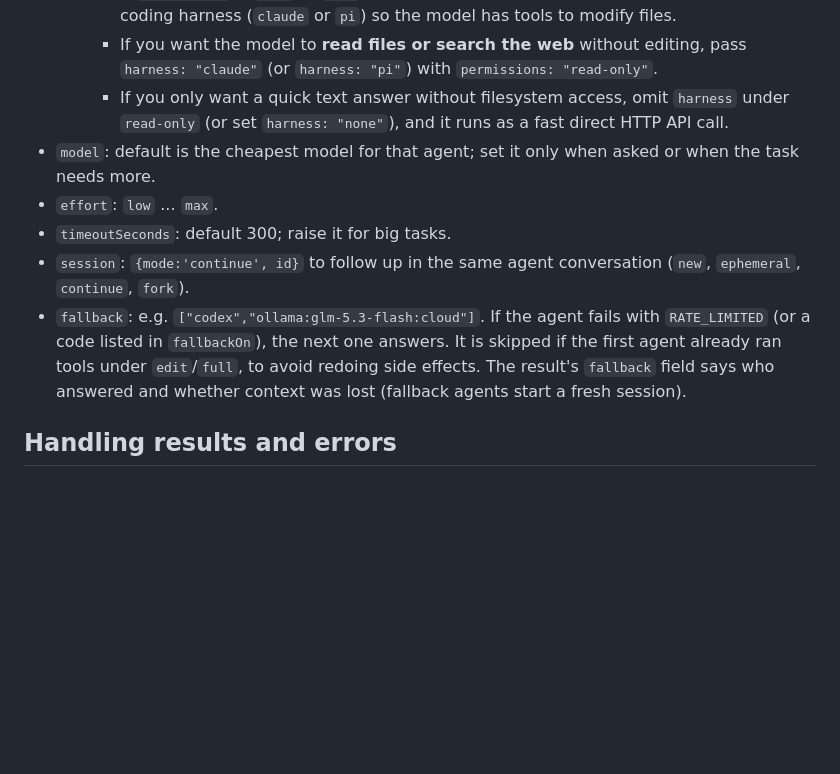
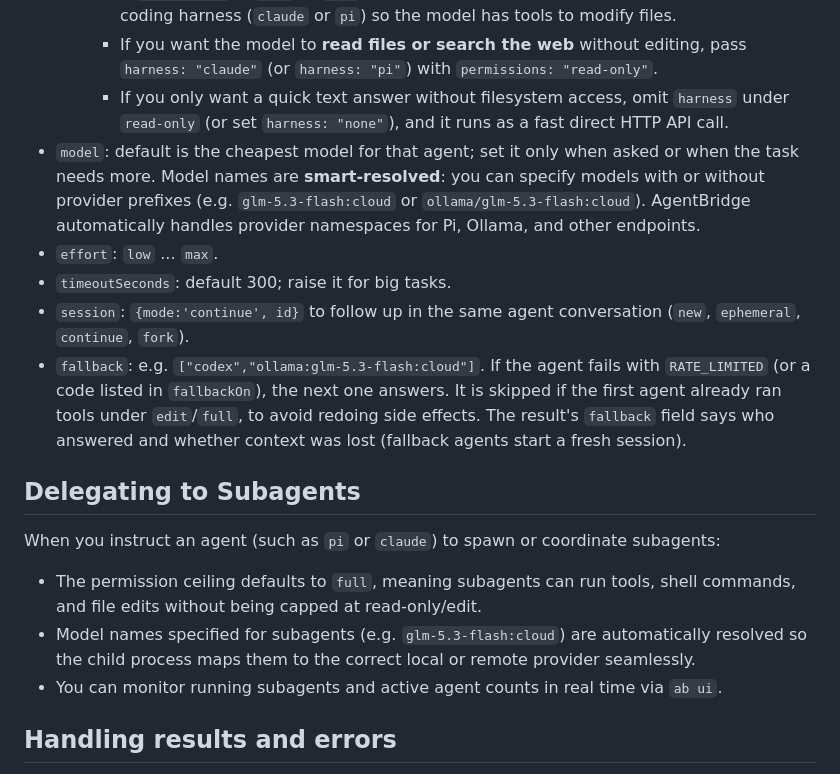
Before and after one commit to rodolfonobrega/agentbridge, a Markdown page: skills/agentbridge-delegate/SKILL.md, the part around the change. Rendered like a GitHub page; blank space fills up the shorter version.

Commit message:
docs(skill): update SKILL.md with smart model resolution and subagent delegation guidance

```diff
--- a/skills/agentbridge-delegate/SKILL.md
+++ b/skills/agentbridge-delegate/SKILL.md
@@ -46,11 +46,18 @@ AgentBridge enforces strict permissions at the runtime level. An agent cannot ex
     - If `permissions` is `edit` or `full`, AgentBridge **automatically** drives the endpoint via a coding harness (`claude` or `pi`) so the model has tools to modify files.
     - If you want the model to **read files or search the web** without editing, pass `harness: "claude"` (or `harness: "pi"`) with `permissions: "read-only"`.
     - If you only want a quick text answer without filesystem access, omit `harness` under `read-only` (or set `harness: "none"`), and it runs as a fast direct HTTP API call.
-- `model`: default is the cheapest model for that agent; set it only when asked or when the task needs more.
+- `model`: default is the cheapest model for that agent; set it only when asked or when the task needs more. Model names are **smart-resolved**: you can specify models with or without provider prefixes (e.g. `glm-5.3-flash:cloud` or `ollama/glm-5.3-flash:cloud`). AgentBridge automatically handles provider namespaces for Pi, Ollama, and other endpoints.
 - `effort`: `low` ... `max`.
 - `timeoutSeconds`: default 300; raise it for big tasks.
 - `session`: `{mode:'continue', id}` to follow up in the same agent conversation (`new`, `ephemeral`, `continue`, `fork`).
 - `fallback`: e.g. `["codex","ollama:glm-5.3-flash:cloud"]`. If the agent fails with `RATE_LIMITED` (or a code listed in `fallbackOn`), the next one answers. It is skipped if the first agent already ran tools under `edit`/`full`, to avoid redoing side effects. The result's `fallback` field says who answered and whether context was lost (fallback agents start a fresh session).
+
+## Delegating to Subagents
+
+When you instruct an agent (such as `pi` or `claude`) to spawn or coordinate subagents:
+- The permission ceiling defaults to `full`, meaning subagents can run tools, shell commands, and file edits without being capped at read-only/edit.
+- Model names specified for subagents (e.g. `glm-5.3-flash:cloud`) are automatically resolved so the child process maps them to the correct local or remote provider seamlessly.
+- You can monitor running subagents and active agent counts in real time via `ab ui`.
 
 ## Handling results and errors
 
```
